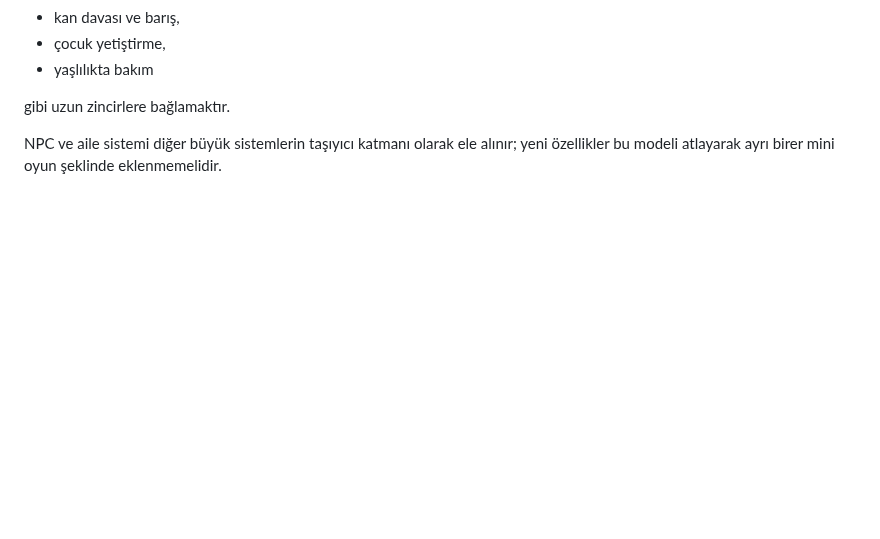
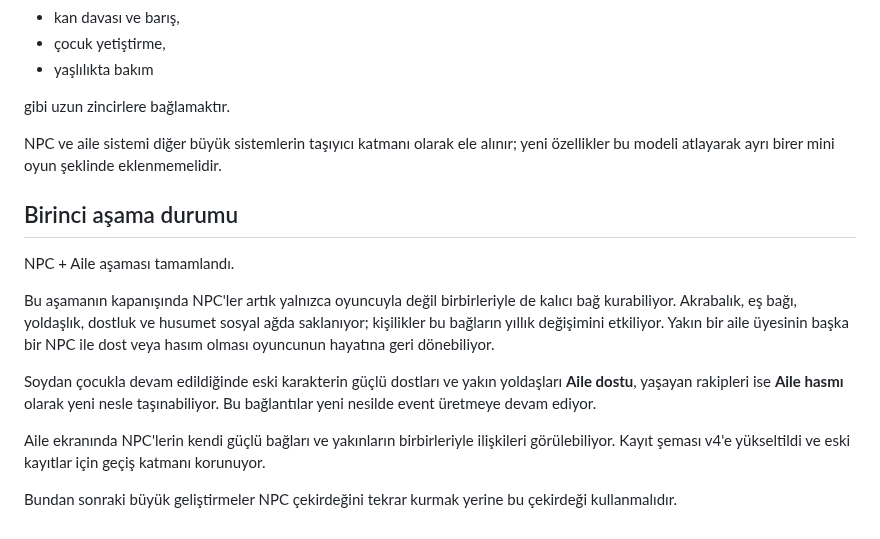
Before and after one commit to furkhans4o4-create/YAZGI, a Markdown page: docs/NPC-AILE-SISTEMI.md, the part around the change. Rendered like a GitHub page; blank space fills up the shorter version.

Commit message:
NPC ve aile birinci aşamasını tamamlandı olarak belgele

```diff
--- a/docs/NPC-AILE-SISTEMI.md
+++ b/docs/NPC-AILE-SISTEMI.md
@@ -103,3 +103,16 @@ Bir NPC ile bugün verilen karar mümkün olduğunca yalnız o ayın stat deği
 gibi uzun zincirlere bağlamaktır.
 
 NPC ve aile sistemi diğer büyük sistemlerin taşıyıcı katmanı olarak ele alınır; yeni özellikler bu modeli atlayarak ayrı birer mini oyun şeklinde eklenmemelidir.
+
+
+## Birinci aşama durumu
+
+NPC + Aile aşaması tamamlandı.
+
+Bu aşamanın kapanışında NPC'ler artık yalnızca oyuncuyla değil birbirleriyle de kalıcı bağ kurabiliyor. Akrabalık, eş bağı, yoldaşlık, dostluk ve husumet sosyal ağda saklanıyor; kişilikler bu bağların yıllık değişimini etkiliyor. Yakın bir aile üyesinin başka bir NPC ile dost veya hasım olması oyuncunun hayatına geri dönebiliyor.
+
+Soydan çocukla devam edildiğinde eski karakterin güçlü dostları ve yakın yoldaşları **Aile dostu**, yaşayan rakipleri ise **Aile hasmı** olarak yeni nesle taşınabiliyor. Bu bağlantılar yeni nesilde event üretmeye devam ediyor.
+
+Aile ekranında NPC'lerin kendi güçlü bağları ve yakınların birbirleriyle ilişkileri görülebiliyor. Kayıt şeması v4'e yükseltildi ve eski kayıtlar için geçiş katmanı korunuyor.
+
+Bundan sonraki büyük geliştirmeler NPC çekirdeğini tekrar kurmak yerine bu çekirdeği kullanmalıdır.
```
